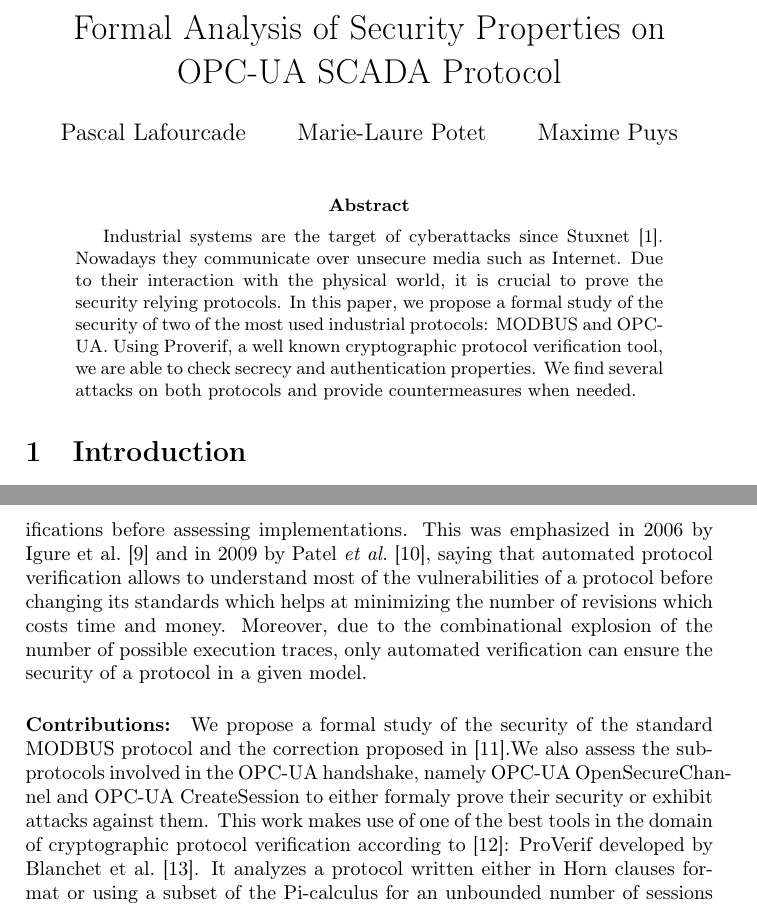
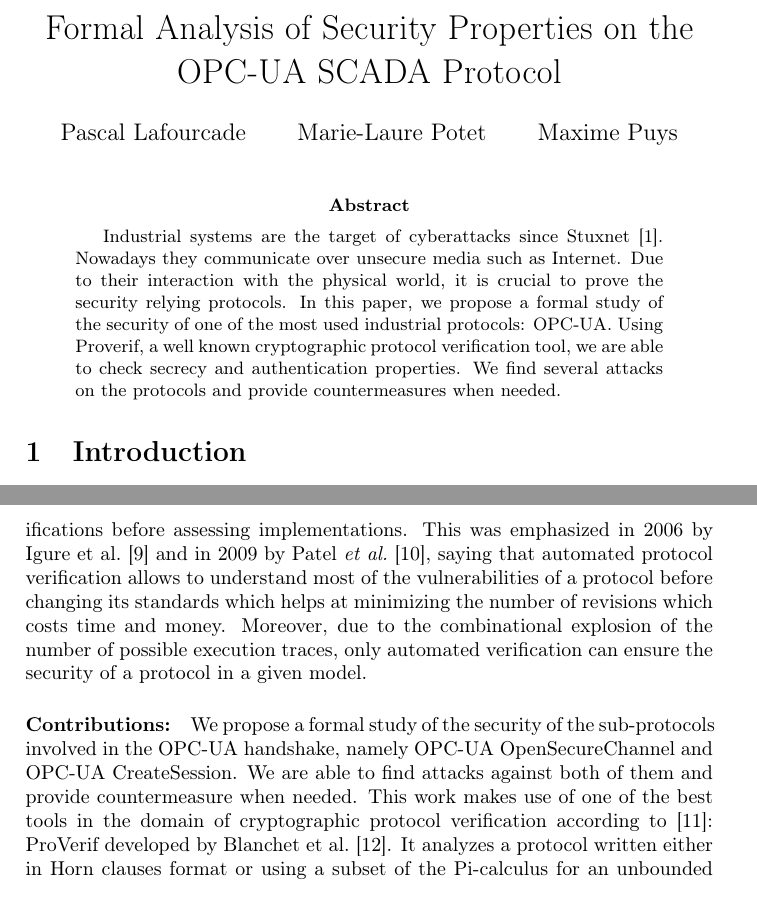
Before and after one commit to drakes00/ics-protocol-models, a LaTeX paper (papers/verif/verif.tex, which reads papers/verif/intro.tex): two parts of pages 1 and 2 of 8, joined at a grey line, cut so that both start at the same text. Compiled offline with pdfLaTeX.

Commit message:
enlever modbus

```diff
--- a/papers/verif/intro.tex
+++ b/papers/verif/intro.tex
@@ -58,11 +58,14 @@
 %\subsection{Contributions}
 \paragraph{Contributions:}
 
-We propose a formal study of the security of the standard \modbus protocol and
-the correction proposed in~\cite{FCMT09}.%,HE13}.
-We also assess the sub-protocols involved in the \opcua handshake, namely \opcua
-OpenSecureChannel and \opcua CreateSession to either formaly prove their
-security or exhibit attacks against them.
+We propose a formal study of the security of
+% standard \modbus protocol and
+%the correction proposed in~\cite{FCMT09}.%,HE13}.
+%We also assess the
+the sub-protocols involved in the \opcua handshake, namely \opcua
+OpenSecureChannel and \opcua CreateSession.
+We are able to find attacks against both of them and provide countermeasure when
+needed.
 This work makes use of one of the best tools in the domain of cryptographic
 protocol verification according to \cite{LP15}: \proverif developed by Blanchet
 et al.~\cite{Bla01}.
--- a/papers/verif/verif.tex
+++ b/papers/verif/verif.tex
@@ -53,11 +53,9 @@
 \newcommand{\dnp}{DNP3\xspace}
 \newcommand{\eg}{{\it e.g.}\xspace}
 
-\title{Formal Analysis of Security Properties on \opcua SCADA Protocol}
+\title{Formal Analysis of Security Properties on the \opcua SCADA Protocol}
 \author{Pascal Lafourcade \and Marie-Laure Potet \and Maxime Puys}
 \date{}
-
-
 
 \begin{document}
 
@@ -68,11 +66,11 @@
     \cite{Lan11}.  Nowadays they communicate over unsecure media such
     as Internet.  Due to their interaction with the physical world, it
     is crucial to prove the security relying protocols.  In this
-    paper, we propose a formal study of the security of two of the
-    most used industrial protocols: \modbus and \opcua.  Using
+    paper, we propose a formal study of the security of one of the
+    most used industrial protocols: \opcua.  Using
     Proverif, a well known cryptographic protocol verification tool,
     we are able to check secrecy and authentication properties.  We
-    find several attacks on both protocols and provide countermeasures
+    find several attacks on the protocols and provide countermeasures
     when needed.
 \end{abstract}
 
```
Also changed, not shown: papers/verif/intro.tex (6 more changed lines).
